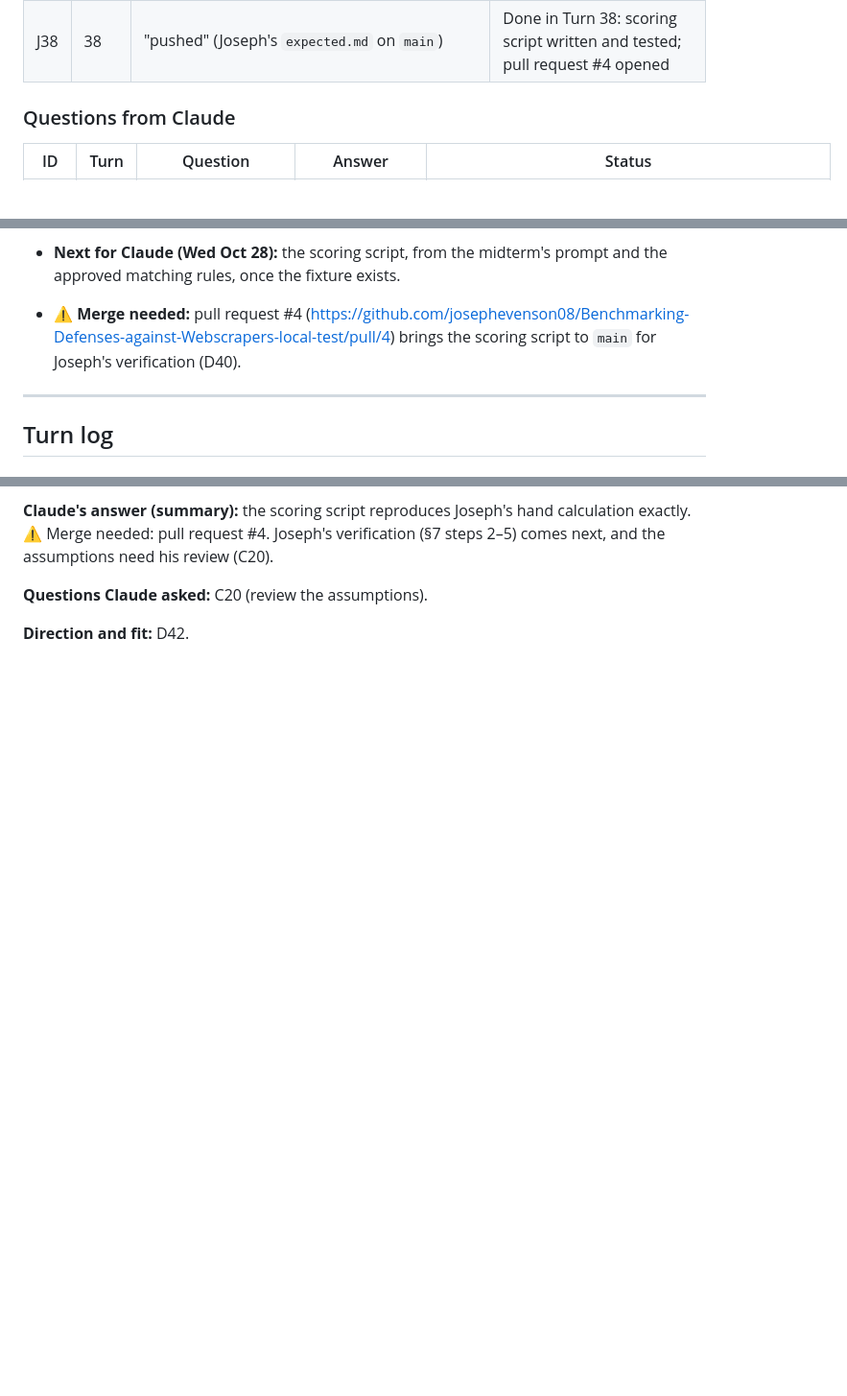
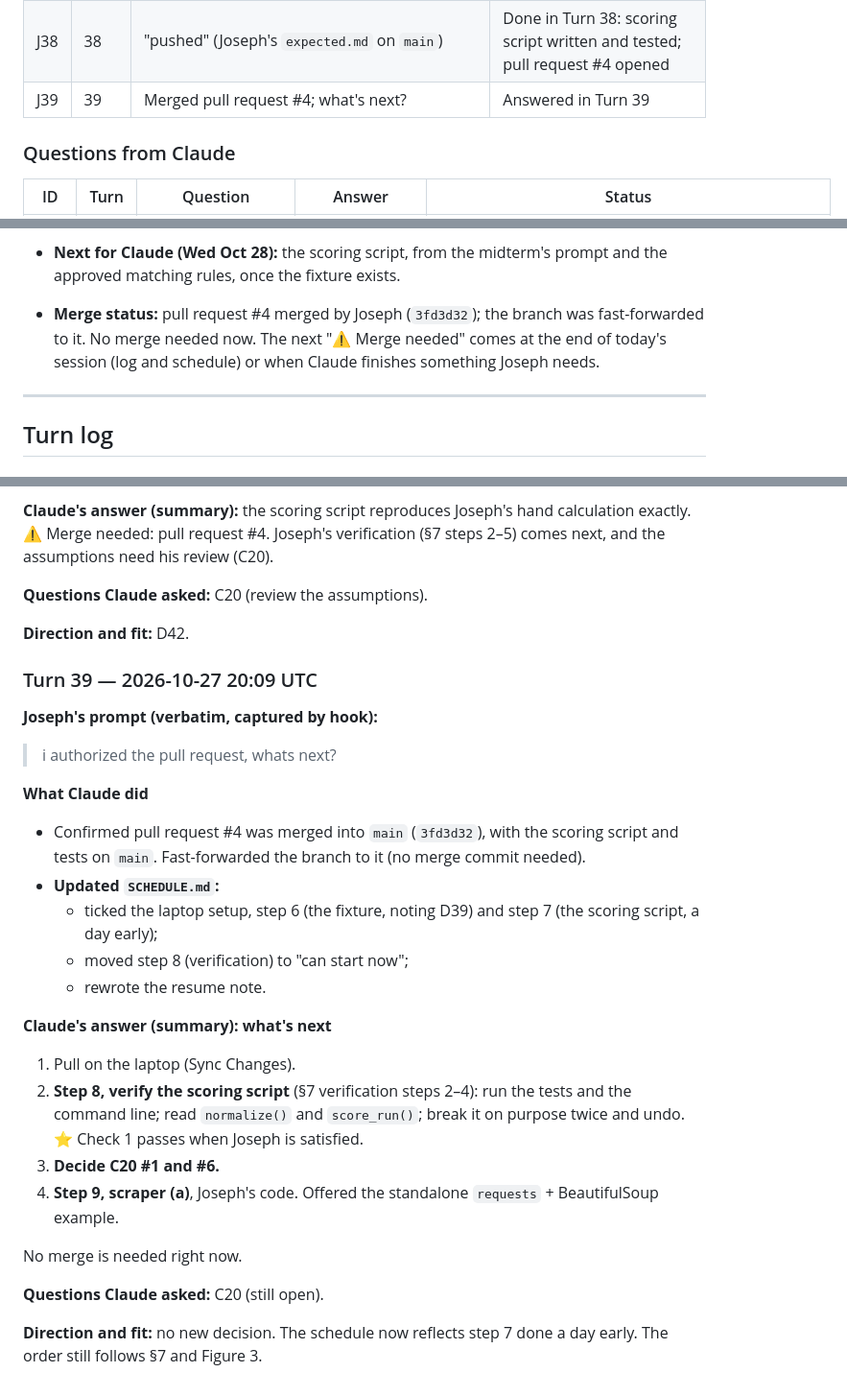
Before and after one commit to josephevenson08/Benchmarking-Defenses-against-Webscrapers-local-test, a Markdown page: Claude-chat-keeper.md, 3 parts joined by grey strips. Shown at 96% size. Rendered like a GitHub page; blank space fills up the shorter version.

```diff
--- a/Claude-chat-keeper.md
+++ b/Claude-chat-keeper.md
@@ -118,6 +118,7 @@ A traceable record of how AI assistance (Claude, through Claude Code) is used in
 | J36 | 36 | Joseph's 7 classifications for `expected.md` | Checked in Turn 36: 5 right; rows 3 and 5 swapped |
 | J37 | 37 | Joseph's Calculation section for `expected.md` | Checked in Turn 37: all right except the fake-value rate (0.1 → 2/70 = 0.029) |
 | J38 | 38 | "pushed" (Joseph's `expected.md` on `main`) | Done in Turn 38: scoring script written and tested; pull request #4 opened |
+| J39 | 39 | Merged pull request #4; what's next? | Answered in Turn 39 |
 
 ### Questions from Claude
 
@@ -160,7 +161,7 @@ The day-by-day plan, with who does what, is in [`SCHEDULE.md`](SCHEDULE.md).
   The scoring script starts after that.
 - **Next for Joseph (Tue Oct 27):** write the Test 2 fixture by hand in the approved format: a scraper output file plus a small fake-values file (`docs/scraper-output.md`, last section). This must happen before any scoring code exists. Then start scraper (a).
 - **Next for Claude (Wed Oct 28):** the scoring script, from the midterm's prompt and the approved matching rules, once the fixture exists.
-- **⚠️ Merge needed:** pull request #4 (https://github.com/josephevenson08/Benchmarking-Defenses-against-Webscrapers-local-test/pull/4) brings the scoring script to `main` for Joseph's verification (D40).
+- **Merge status:** pull request #4 merged by Joseph (`3fd3d32`); the branch was fast-forwarded to it. No merge needed now. The next "⚠️ Merge needed" comes at the end of today's session (log and schedule) or when Claude finishes something Joseph needs.
 
 ---
 
@@ -1444,3 +1445,28 @@ Claude will confirm Joseph's answers before he types them in.
 **Questions Claude asked:** C20 (review the assumptions).
 
 **Direction and fit:** D42.
+
+### Turn 39 — 2026-10-27 20:09 UTC
+
+**Joseph's prompt (verbatim, captured by hook):**
+
+> i authorized the pull request, whats next?
+
+**What Claude did**
+- Confirmed pull request #4 was merged into `main` (`3fd3d32`), with the scoring script and tests on `main`. Fast-forwarded the branch to it (no merge commit needed).
+- **Updated `SCHEDULE.md`:**
+  - ticked the laptop setup, step 6 (the fixture, noting D39) and step 7 (the scoring script, a day early);
+  - moved step 8 (verification) to "can start now";
+  - rewrote the resume note.
+
+**Claude's answer (summary): what's next**
+1. Pull on the laptop (Sync Changes).
+2. **Step 8, verify the scoring script** (§7 verification steps 2–4): run the tests and the command line; read `normalize()` and `score_run()`; break it on purpose twice and undo. ⭐ Check 1 passes when Joseph is satisfied.
+3. **Decide C20 #1 and #6.**
+4. **Step 9, scraper (a)**, Joseph's code. Offered the standalone `requests` + BeautifulSoup example.
+
+No merge is needed right now.
+
+**Questions Claude asked:** C20 (still open).
+
+**Direction and fit:** no new decision. The schedule now reflects step 7 done a day early. The order still follows §7 and Figure 3.
```
Also changed, not shown: SCHEDULE.md (+10 -10 lines).
